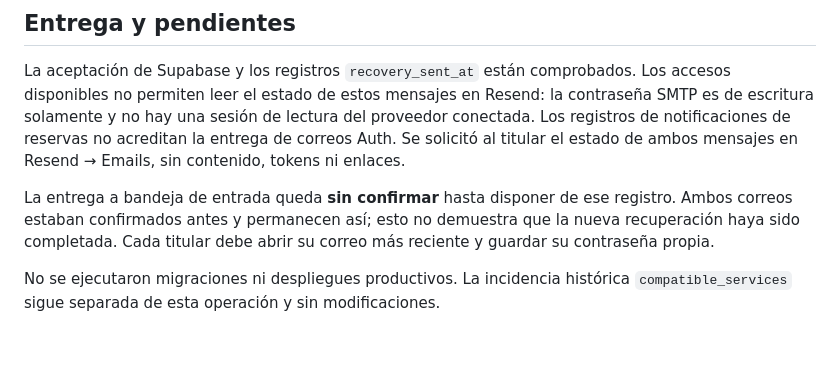
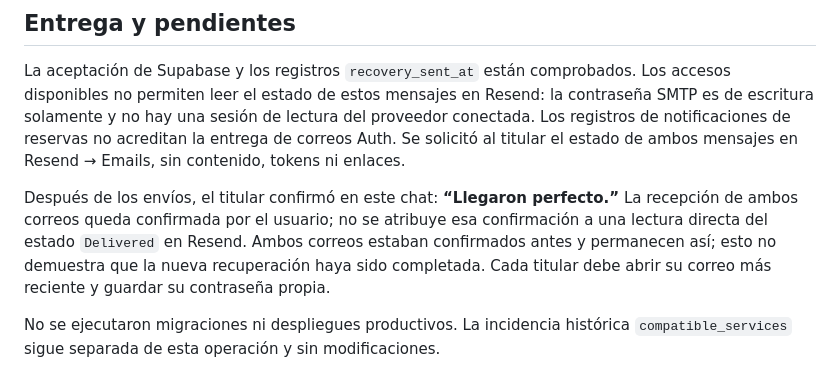
Before and after one commit to Blutmann/KaniCloudflare, a Markdown page: docs/KANI_RECUPERACION_DOS_CUENTAS_2026-11-04.md, the part around the change. Rendered like a GitHub page; blank space fills up the shorter version.

Commit message:
docs(auth): record recipient confirmation of both password recovery emails

```diff
--- a/docs/KANI_RECUPERACION_DOS_CUENTAS_2026-11-04.md
+++ b/docs/KANI_RECUPERACION_DOS_CUENTAS_2026-11-04.md
@@ -42,10 +42,12 @@ proveedor conectada. Los registros de notificaciones de reservas no acreditan
 la entrega de correos Auth. Se solicitó al titular el estado de ambos mensajes
 en Resend → Emails, sin contenido, tokens ni enlaces.
 
-La entrega a bandeja de entrada queda **sin confirmar** hasta disponer de ese
-registro. Ambos correos estaban confirmados antes y permanecen así; esto no
-demuestra que la nueva recuperación haya sido completada. Cada titular debe
-abrir su correo más reciente y guardar su contraseña propia.
+Después de los envíos, el titular confirmó en este chat: **“Llegaron perfecto.”**
+La recepción de ambos correos queda confirmada por el usuario; no se atribuye
+esa confirmación a una lectura directa del estado `Delivered` en Resend.
+Ambos correos estaban confirmados antes y permanecen así; esto no demuestra
+que la nueva recuperación haya sido completada. Cada titular debe abrir su
+correo más reciente y guardar su contraseña propia.
 
 No se ejecutaron migraciones ni despliegues productivos. La incidencia histórica
 `compatible_services` sigue separada de esta operación y sin modificaciones.
```
